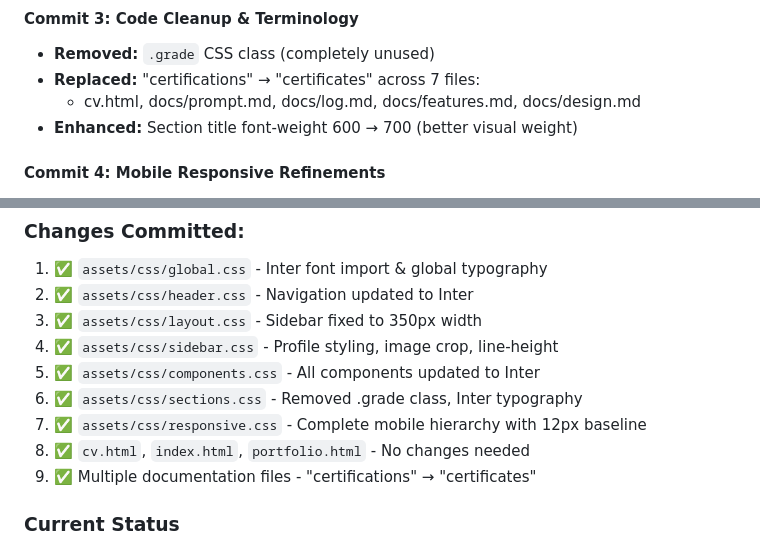
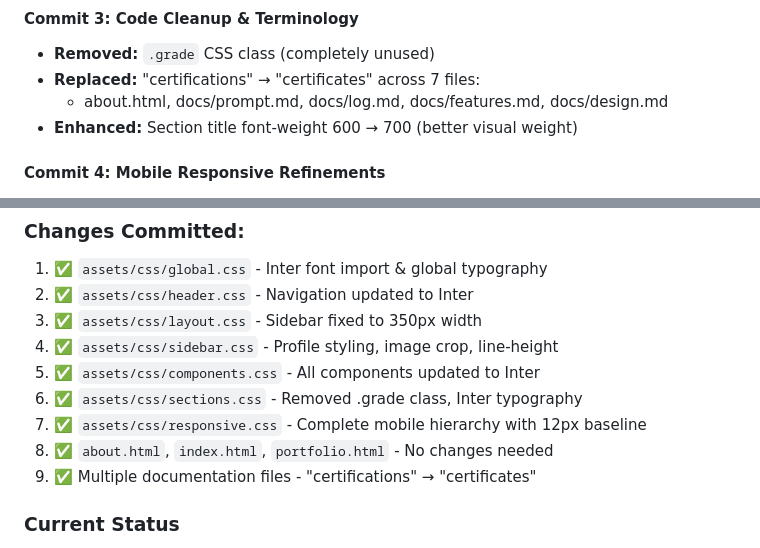
Before and after one commit to elena-corio/cv, a Markdown page: docs/log.md, 2 parts joined by grey strips. Drawn GitHub-style.

```diff
--- a/docs/log.md
+++ b/docs/log.md
@@ -611,7 +611,7 @@ esponsive.css - Media queries for 768px and 480px (100 lines)
 #### Commit 3: Code Cleanup & Terminology
 - **Removed:** `.grade` CSS class (completely unused)
 - **Replaced:** "certifications" → "certificates" across 7 files:
-  - cv.html, docs/prompt.md, docs/log.md, docs/features.md, docs/design.md
+  - about.html, docs/prompt.md, docs/log.md, docs/features.md, docs/design.md
 - **Enhanced:** Section title font-weight 600 → 700 (better visual weight)
 
 #### Commit 4: Mobile Responsive Refinements
@@ -642,7 +642,7 @@ esponsive.css - Media queries for 768px and 480px (100 lines)
 5. ✅ `assets/css/components.css` - All components updated to Inter
 6. ✅ `assets/css/sections.css` - Removed .grade class, Inter typography
 7. ✅ `assets/css/responsive.css` - Complete mobile hierarchy with 12px baseline
-8. ✅ `cv.html`, `index.html`, `portfolio.html` - No changes needed
+8. ✅ `about.html`, `index.html`, `portfolio.html` - No changes needed
 9. ✅ Multiple documentation files - "certifications" → "certificates"
 
 ### Current Status
```
Also changed, not shown: other parts of docs/log.md (+10 -10 lines).
